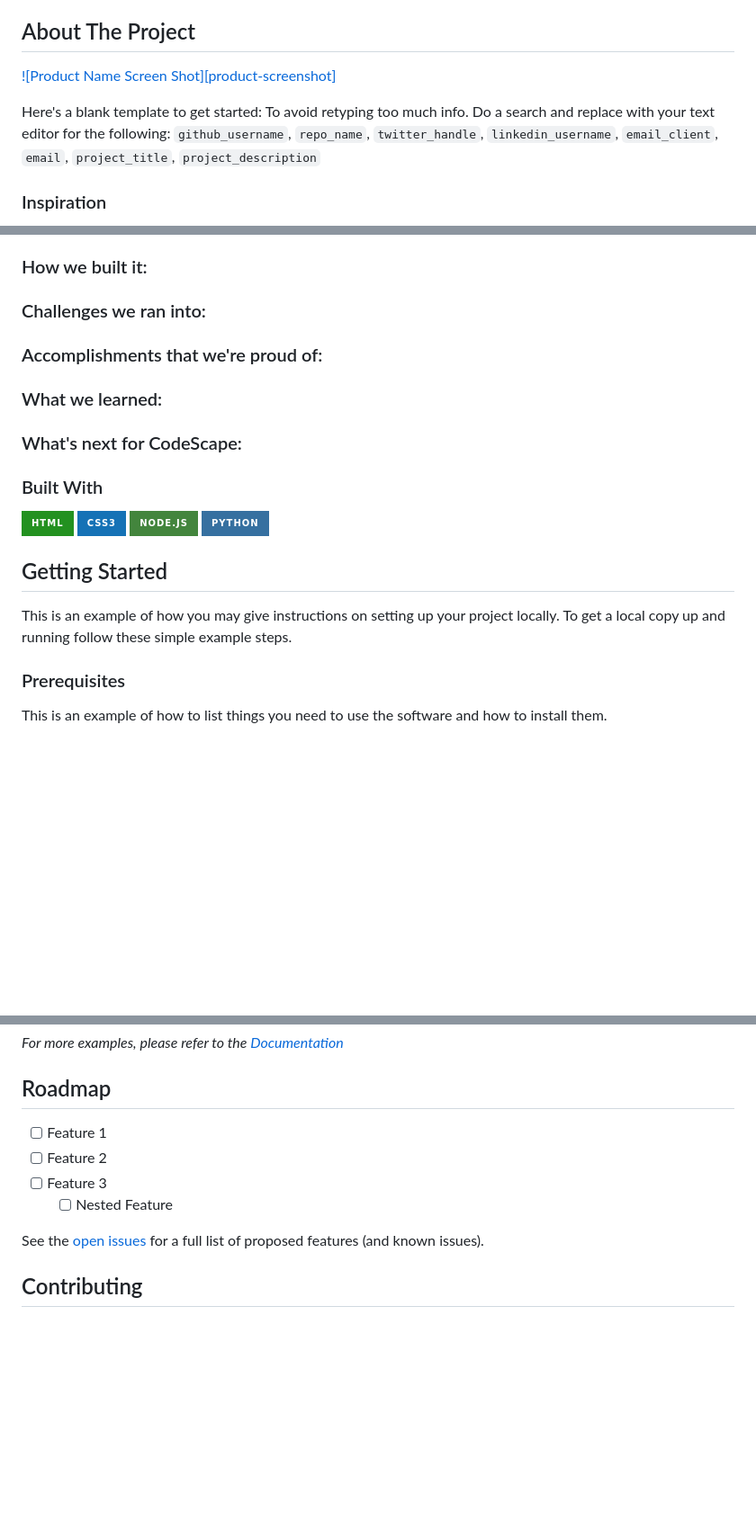
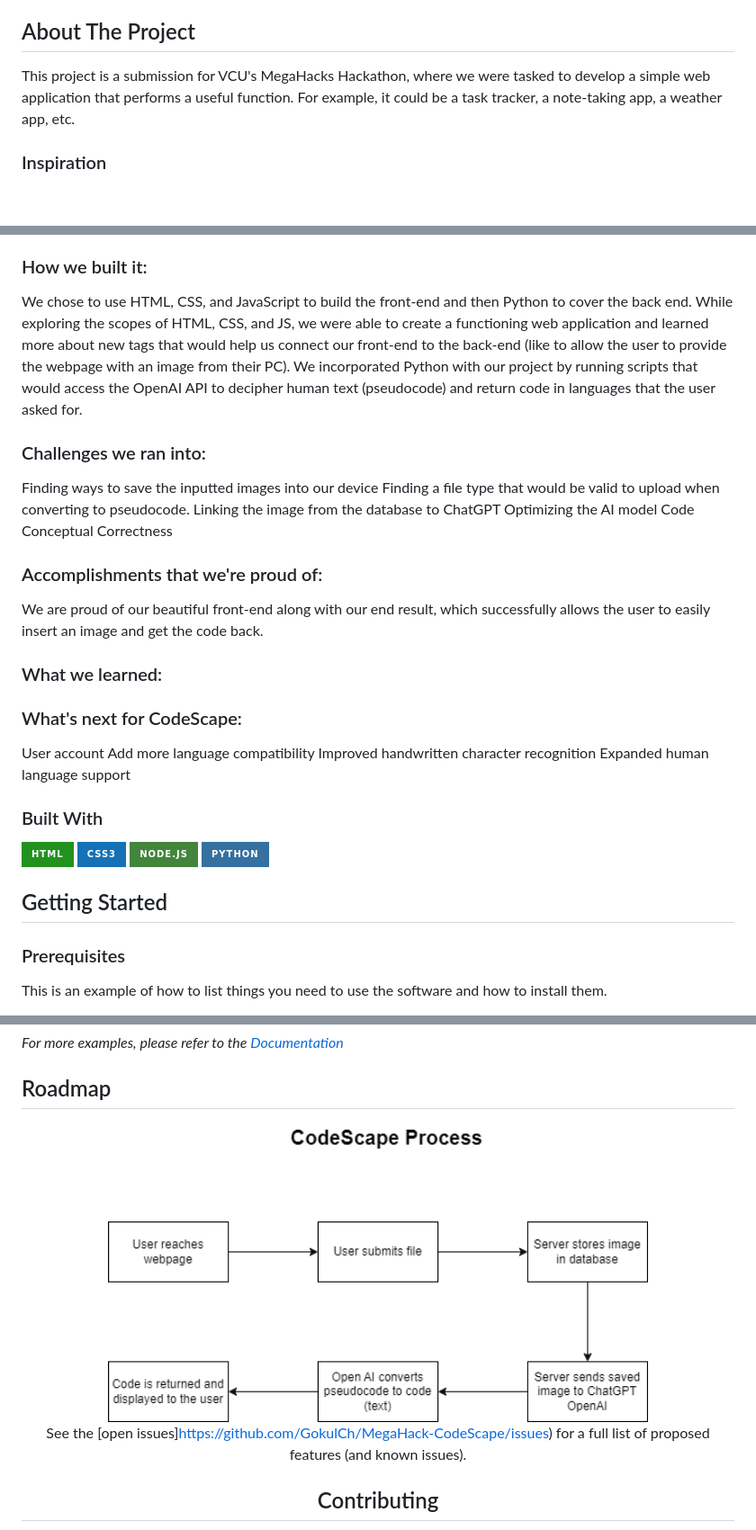
Before and after one commit to GokulCh/MegaHack-CodeScape, a Markdown page: README.md, 3 parts joined by grey strips. Shown: that part at 90% size. GitHub-like rendering; pictures changed too: assets/imgs/roadmap.png (added); badges without logos; blank space fills up the shorter version.

Commit message:
about info is updated

```diff
--- a/README.md
+++ b/README.md
@@ -22,9 +22,7 @@
 
 <!-- ABOUT THE PROJECT -->
 ## About The Project
-[![Product Name Screen Shot][product-screenshot]](https://example.com)
-
-Here's a blank template to get started: To avoid retyping too much info. Do a search and replace with your text editor for the following: `github_username`, `repo_name`, `twitter_handle`, `linkedin_username`, `email_client`, `email`, `project_title`, `project_description`
+This project is a submission for VCU's MegaHacks Hackathon, where we were tasked to develop a simple web application that performs a useful function. For example, it could be a task tracker, a note-taking app, a weather app, etc.
 
 
 ### Inspiration
@@ -34,23 +32,34 @@ CodeScape was inspired by the typical problem that developers have when converti
 Pseudocode may be entered into CodeScape and converted into actual code segments in any preferred programming language. This is accomplished by first translating the pseudocode into executable code using ChatGPT's skills to understand the logic and intent behind it. Users may choose the target programming language, submit their pseudocode, and get a code sample in return.
 
 ### How we built it:
+We chose to use HTML, CSS, and JavaScript to build the front-end and then Python to cover the back end. While exploring the scopes of HTML, CSS, and JS, we were able to create a functioning web application and learned more about new tags that would help us connect our front-end to the back-end (like <input> to allow the user to provide the webpage with an image from their PC). We incorporated Python with our project by running scripts that would access the OpenAI API to decipher human text (pseudocode) and return code in languages that the user asked for.
+
 
 ### Challenges we ran into:
+Finding ways to save the inputted images into our device
+Finding a file type that would be valid to upload when converting to pseudocode.
+Linking the image from the database to ChatGPT
+Optimizing the AI model
+Code Conceptual Correctness
+
 
 ### Accomplishments that we're proud of:
+We are proud of our beautiful front-end along with our end result, which successfully allows the user to easily insert an image and get the code back.
 
 ### What we learned:
 
 ### What's next for CodeScape:
+User account
+Add more language compatibility
+Improved handwritten character recognition
+Expanded human language support
+
 
 ### Built With
 [![HTML][HTML-shield]][HTML-url] [![CSS][CSS-shield]][CSS-url] [![Node.js][NodeJS-shield]][NodeJS-url] [![Python][Python-shield]][Python-url]
 
 <!-- GETTING STARTED -->
 ## Getting Started
-
-This is an example of how you may give instructions on setting up your project locally.
-To get a local copy up and running follow these simple example steps.
 
 ### Prerequisites
 
@@ -108,12 +117,13 @@ _For more examples, please refer to the [Documentation](https://example.com)_
 <!-- ROADMAP -->
 ## Roadmap
 
-- [ ] Feature 1
-- [ ] Feature 2
-- [ ] Feature 3
-    - [ ] Nested Feature
+<div align="center">
+    <img src="assets/imgs/roadmap.png" alt="roadmap" width="600" height="400">
+  </a>
 
-See the [open issues](https://github.com/github_username/repo_name/issues) for a full list of proposed features (and known issues).
+
+
+See the [open issues]https://github.com/GokulCh/MegaHack-CodeScape/issues) for a full list of proposed features (and known issues).
 
 <!-- CONTRIBUTING -->
 ## Contributing
```
